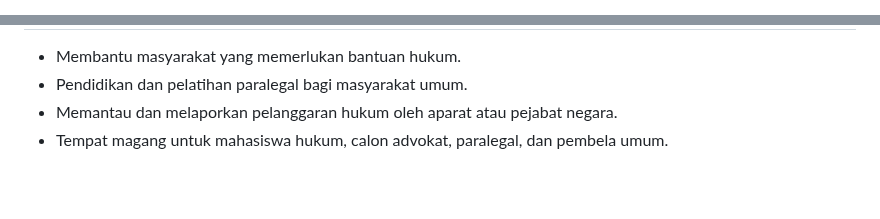
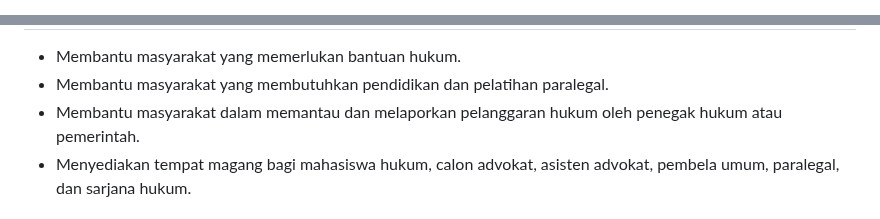
Before and after one commit to LBH-UIT/lbh-uit-website, a Markdown page: README.md, 2 parts joined by grey strips. Rendered like a GitHub page; blank space fills up the shorter version.

```diff
--- a/README.md
+++ b/README.md
@@ -8,7 +7,2 @@
   <link href="https://cdn.jsdelivr.net/npm/tailwindcss@2.2.19/dist/tailwind.min.css" rel="stylesheet">
-  <style>
-    body {
-      font-family: 'Poppins', sans-serif;
-    }
-  </style>
 </head>
@@ -63,7 +62,7 @@
         <li>Membantu masyarakat yang memerlukan bantuan hukum.</li>
-        <li>Pendidikan dan pelatihan paralegal bagi masyarakat umum.</li>
-        <li>Memantau dan melaporkan pelanggaran hukum oleh aparat atau pejabat negara.</li>
-        <li>Tempat magang untuk mahasiswa hukum, calon advokat, paralegal, dan pembela umum.</li>
+        <li>Membantu masyarakat yang membutuhkan pendidikan dan pelatihan paralegal.</li>
+        <li>Membantu masyarakat dalam memantau dan melaporkan pelanggaran hukum oleh penegak hukum atau pemerintah.</li>
+        <li>Menyediakan tempat magang bagi mahasiswa hukum, calon advokat, asisten advokat, pembela umum, paralegal, dan sarjana hukum.</li>
       </ul>
     </div>
   </section>
```
Also changed, not shown: other parts of README.md (+31 -27 lines).
